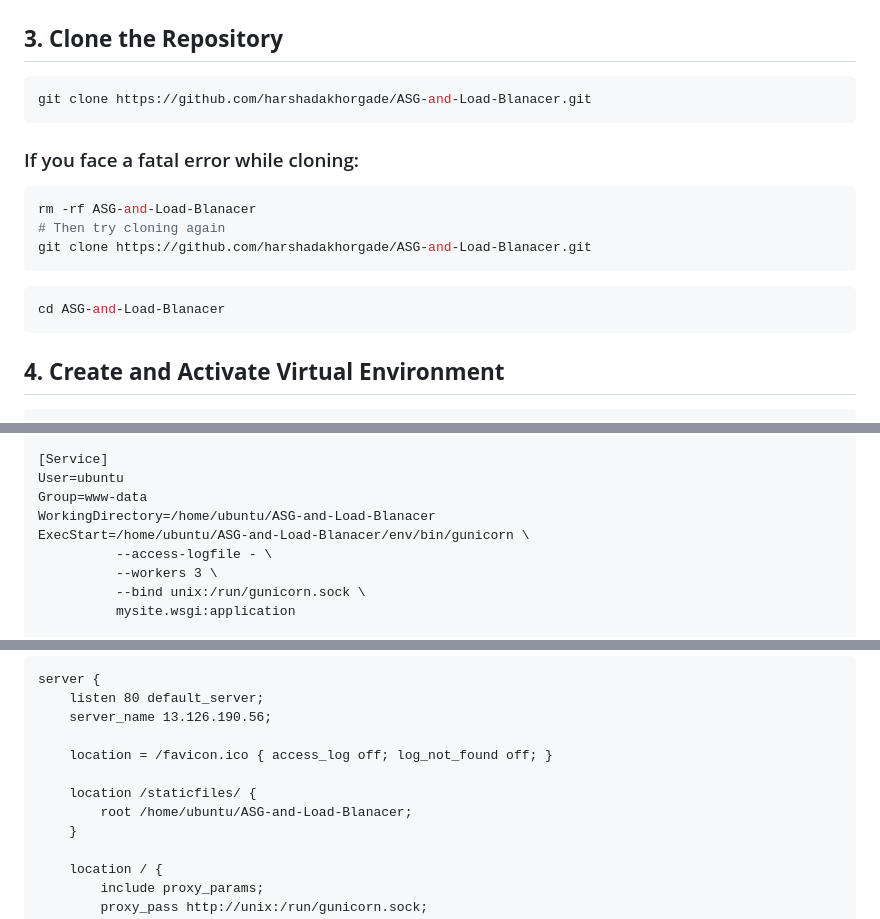
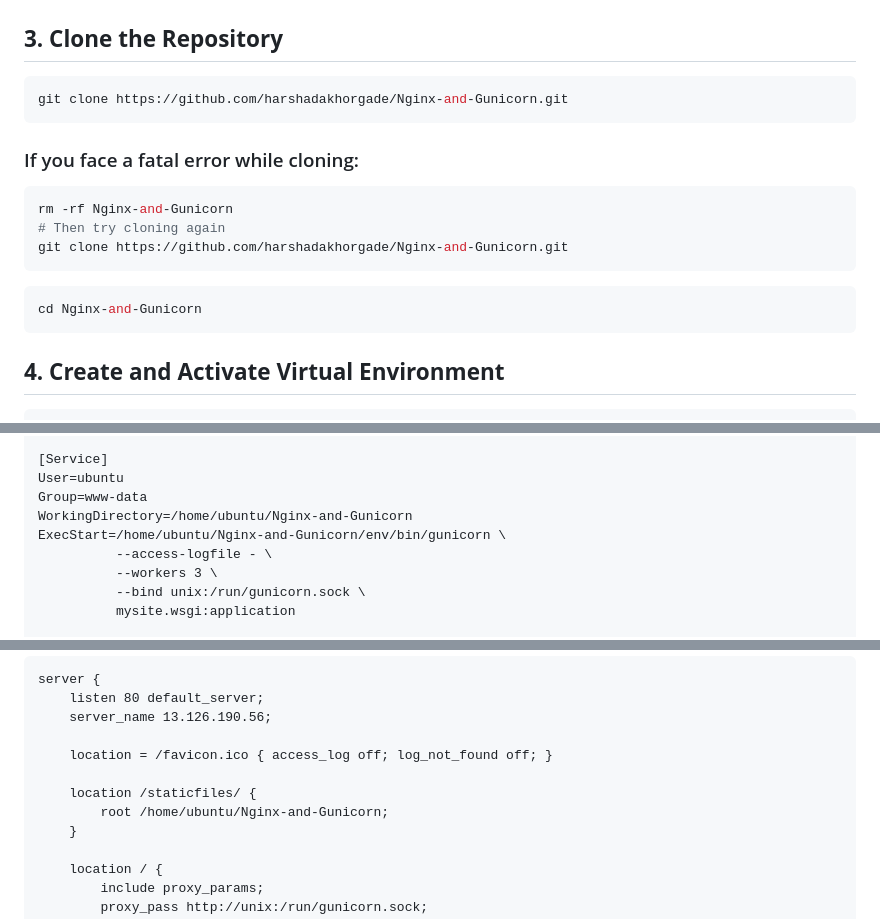
Before and after one commit to harshadakhorgade/Nginx-and-Gunicorn, a Markdown page: README.md, 3 parts joined by grey strips. Rendered like a GitHub page.

````diff
--- a/README.md
+++ b/README.md
@@ -16,17 +16,17 @@ sudo apt install python3-virtualenv
 
 ## **3. Clone the Repository**
 ```bash
-git clone https://github.com/harshadakhorgade/ASG-and-Load-Blanacer.git
+git clone https://github.com/harshadakhorgade/Nginx-and-Gunicorn.git
 ```
 ### If you face a fatal error while cloning:
 ```bash
-rm -rf ASG-and-Load-Blanacer
+rm -rf Nginx-and-Gunicorn
 # Then try cloning again
-git clone https://github.com/harshadakhorgade/ASG-and-Load-Blanacer.git
+git clone https://github.com/harshadakhorgade/Nginx-and-Gunicorn.git
 ```
 
 ```bash
-cd ASG-and-Load-Blanacer
+cd Nginx-and-Gunicorn
 ```
 
 ## **4. Create and Activate Virtual Environment**
@@ -80,8 +80,8 @@ After=network.target
 [Service]
 User=ubuntu
 Group=www-data
-WorkingDirectory=/home/ubuntu/ASG-and-Load-Blanacer
-ExecStart=/home/ubuntu/ASG-and-Load-Blanacer/env/bin/gunicorn \
+WorkingDirectory=/home/ubuntu/Nginx-and-Gunicorn
+ExecStart=/home/ubuntu/Nginx-and-Gunicorn/env/bin/gunicorn \
           --access-logfile - \
           --workers 3 \
           --bind unix:/run/gunicorn.sock \
@@ -121,7 +121,7 @@ server {
     location = /favicon.ico { access_log off; log_not_found off; }
 
     location /staticfiles/ {
-        root /home/ubuntu/ASG-and-Load-Blanacer;
+        root /home/ubuntu/Nginx-and-Gunicorn;
     }
 
     location / {
````
Also changed, not shown: other parts of README.md (+1 -1 lines).
